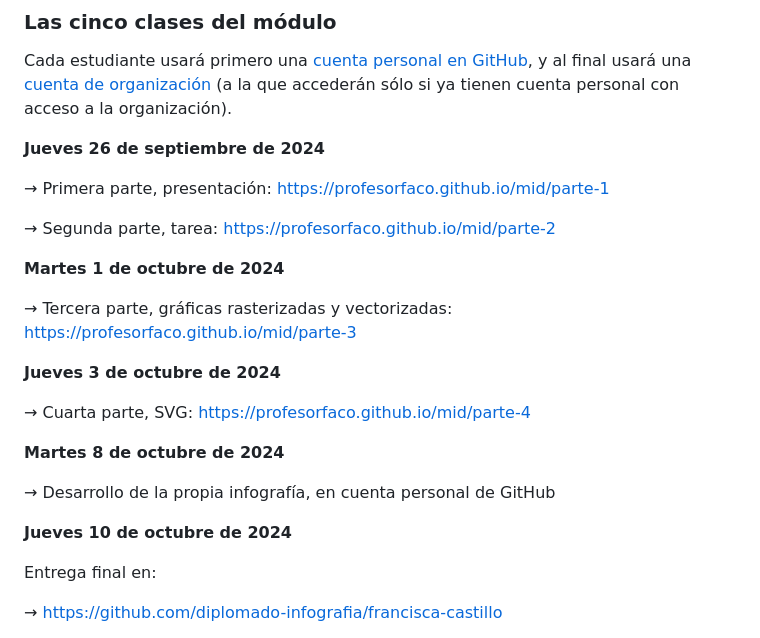
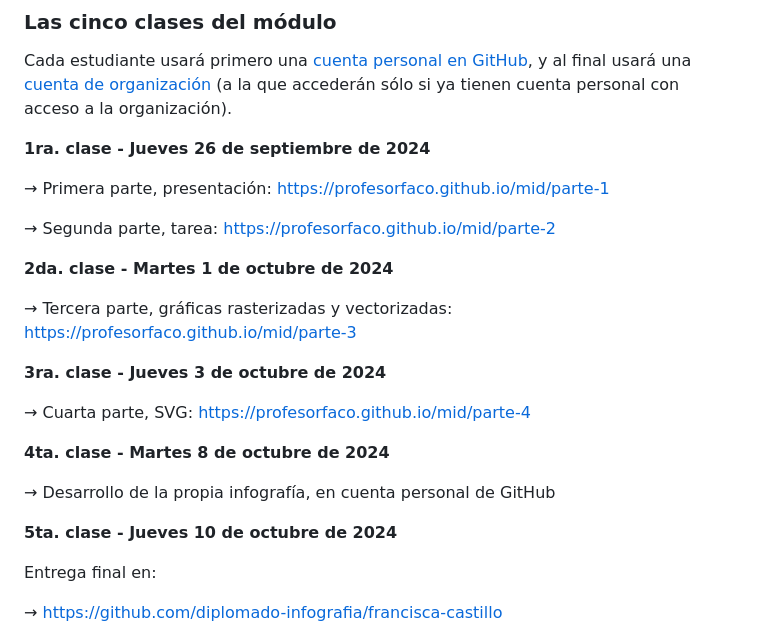
Before and after one commit to profesorfaco/mid, a Markdown page: README.md, the part around the change. GitHub-like rendering.

```diff
--- a/README.md
+++ b/README.md
@@ -52,25 +52,25 @@ Para este módulo sería ideal contar con una doble pantalla; una para Zoom y ot
 
 Cada estudiante usará primero una [cuenta personal en GitHub](https://github.com/), y al final usará una [cuenta de organización](https://github.com/diplomado-infografia) (a la que accederán sólo si ya tienen cuenta personal con acceso a la organización).
 
-**Jueves 26 de septiembre de 2024**
+**1ra. clase - Jueves 26 de septiembre de 2024**
 
 → Primera parte, presentación: https://profesorfaco.github.io/mid/parte-1
 
 → Segunda parte, tarea: https://profesorfaco.github.io/mid/parte-2
 
-**Martes 1 de octubre de 2024**
+**2da. clase - Martes 1 de octubre de 2024**
 
 → Tercera parte, gráficas rasterizadas y vectorizadas: https://profesorfaco.github.io/mid/parte-3
 
-**Jueves 3 de octubre de 2024**
+**3ra. clase - Jueves 3 de octubre de 2024**
 
 → Cuarta parte, SVG: https://profesorfaco.github.io/mid/parte-4
 
-**Martes 8 de octubre de 2024**
+**4ta. clase - Martes 8 de octubre de 2024**
 
 → Desarrollo de la propia infografía, en cuenta personal de GitHub
 
-**Jueves 10 de octubre de 2024**
+**5ta. clase - Jueves 10 de octubre de 2024**
 
 Entrega final en:
 
```
